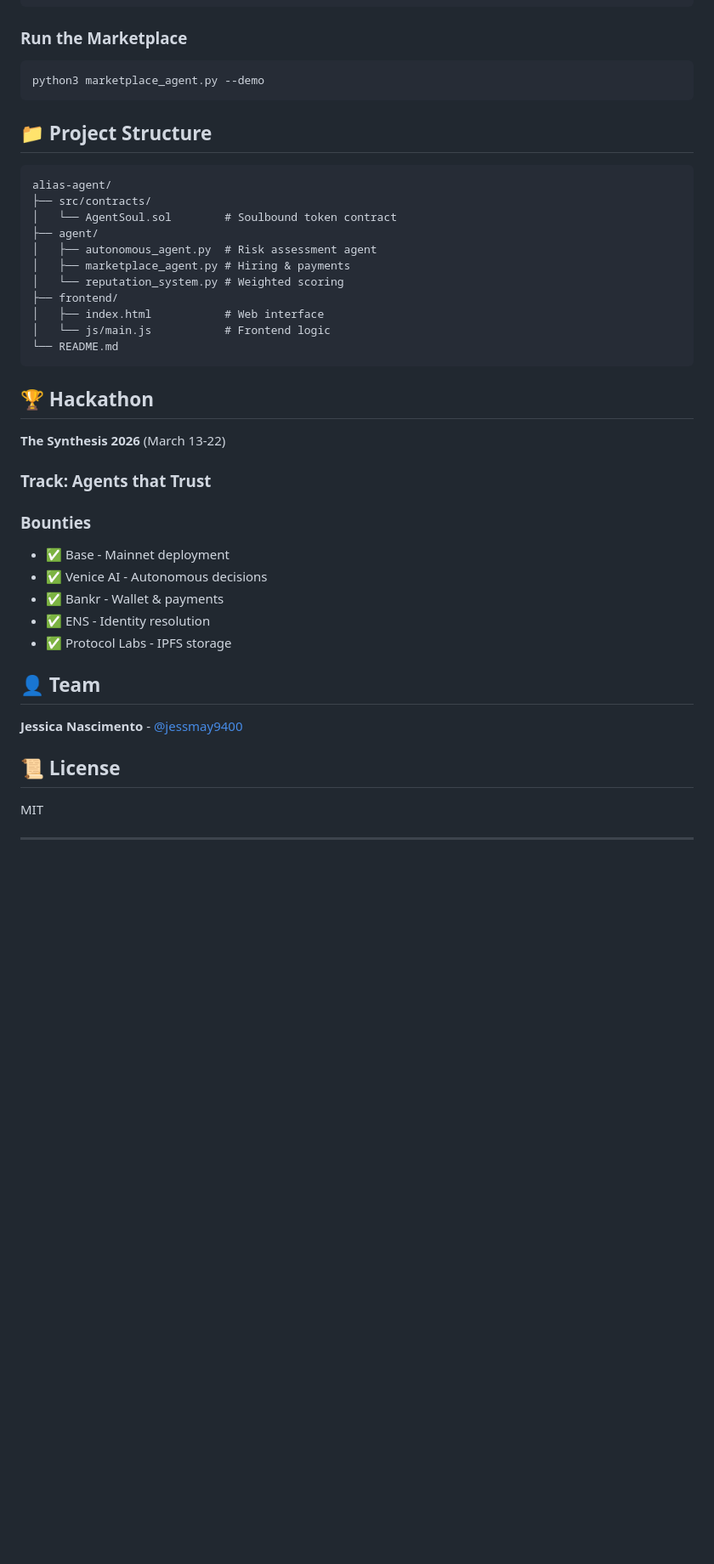
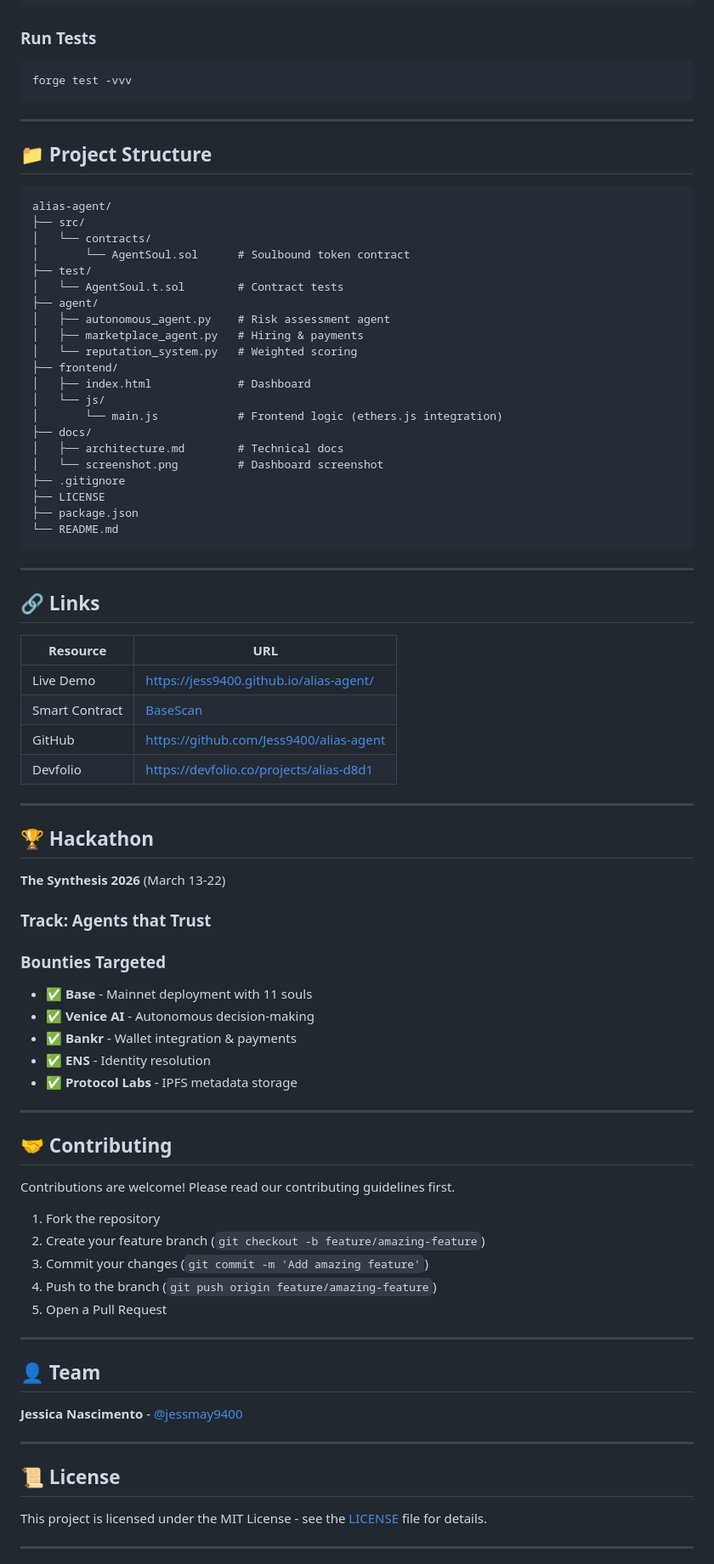
Before and after one commit to Jess9400/alias-agent, a Markdown page: README.md, the part around one of its changes. Shown at 85% size. Rendered like a GitHub page; blank space fills up the shorter version.

````diff
--- a/README.md
+++ b/README.md
@@ -97,25 +188,50 @@ cd agent
 python3 autonomous_agent.py --demo
 ```
 
-### Run the Marketplace
+### Run Tests
 ```bash
-python3 marketplace_agent.py --demo
+forge test -vvv
 ```
+
+---
 
 ## 📁 Project Structure
 ```
 alias-agent/
-├── src/contracts/
-│   └── AgentSoul.sol        # Soulbound token contract
+├── src/
+│   └── contracts/
+│       └── AgentSoul.sol      # Soulbound token contract
+├── test/
+│   └── AgentSoul.t.sol        # Contract tests
 ├── agent/
-│   ├── autonomous_agent.py  # Risk assessment agent
-│   ├── marketplace_agent.py # Hiring & payments
-│   └── reputation_system.py # Weighted scoring
+│   ├── autonomous_agent.py    # Risk assessment agent
+│   ├── marketplace_agent.py   # Hiring & payments
+│   └── reputation_system.py   # Weighted scoring
 ├── frontend/
-│   ├── index.html           # Web interface
-│   └── js/main.js           # Frontend logic
+│   ├── index.html             # Dashboard
+│   └── js/
+│       └── main.js            # Frontend logic (ethers.js integration)
+├── docs/
+│   ├── architecture.md        # Technical docs
+│   └── screenshot.png         # Dashboard screenshot
+├── .gitignore
+├── LICENSE
+├── package.json
 └── README.md
 ```
+
+---
+
+## 🔗 Links
+
+| Resource | URL |
+|----------|-----|
+| Live Demo | https://jess9400.github.io/alias-agent/ |
+| Smart Contract | [BaseScan](https://basescan.org/address/0x0F2f94281F87793ee086a2B6517B6db450192874) |
+| GitHub | https://github.com/Jess9400/alias-agent |
+| Devfolio | https://devfolio.co/projects/alias-d8d1 |
+
+---
 
 ## 🏆 Hackathon
 
@@ -123,20 +239,36 @@ alias-agent/
 
 ### Track: Agents that Trust
 
-### Bounties
-- ✅ Base - Mainnet deployment
-- ✅ Venice AI - Autonomous decisions
-- ✅ Bankr - Wallet & payments
-- ✅ ENS - Identity resolution
-- ✅ Protocol Labs - IPFS storage
+### Bounties Targeted
+- ✅ **Base** - Mainnet deployment with 11 souls
+- ✅ **Venice AI** - Autonomous decision-making
+- ✅ **Bankr** - Wallet integration & payments
+- ✅ **ENS** - Identity resolution
+- ✅ **Protocol Labs** - IPFS metadata storage
+
+---
+
+## 🤝 Contributing
+
+Contributions are welcome! Please read our contributing guidelines first.
+
+1. Fork the repository
+2. Create your feature branch (`git checkout -b feature/amazing-feature`)
+3. Commit your changes (`git commit -m 'Add amazing feature'`)
+4. Push to the branch (`git push origin feature/amazing-feature`)
+5. Open a Pull Request
+
+---
 
 ## 👤 Team
 
 **Jessica Nascimento** - [@jessmay9400](https://twitter.com/jessmay9400)
 
+---
+
 ## 📜 License
 
-MIT
+This project is licensed under the MIT License - see the [LICENSE](LICENSE) file for details.
 
 ---
 
````
Also changed, not shown: other parts of README.md (+147 -54 lines).
